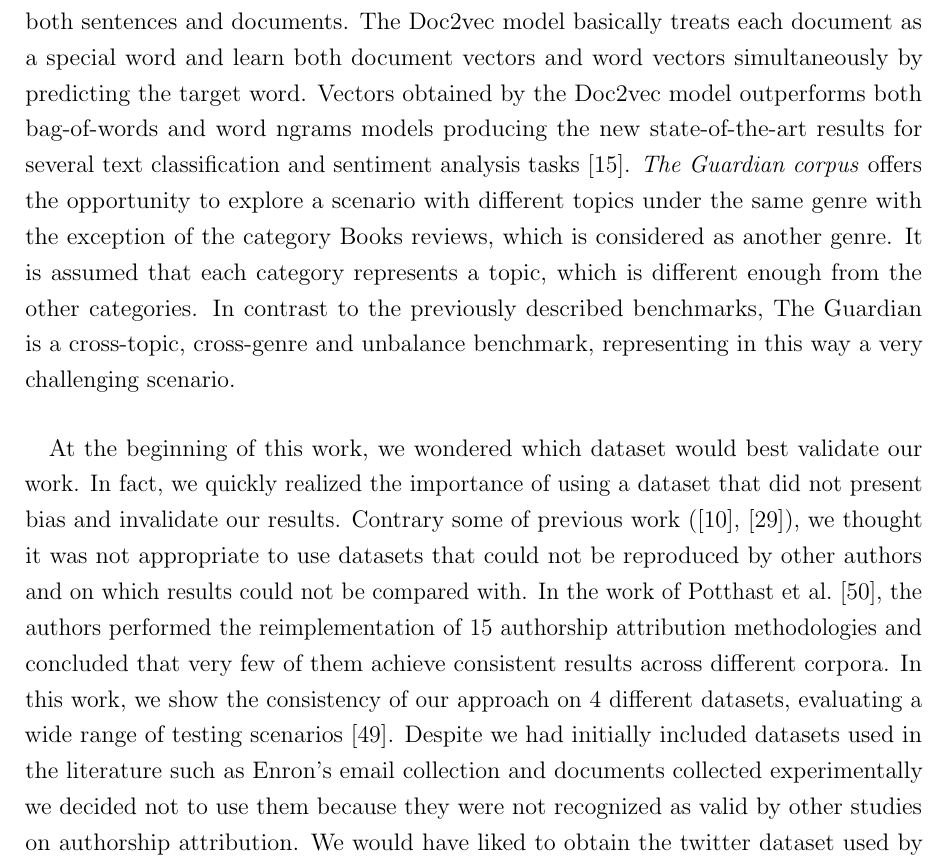
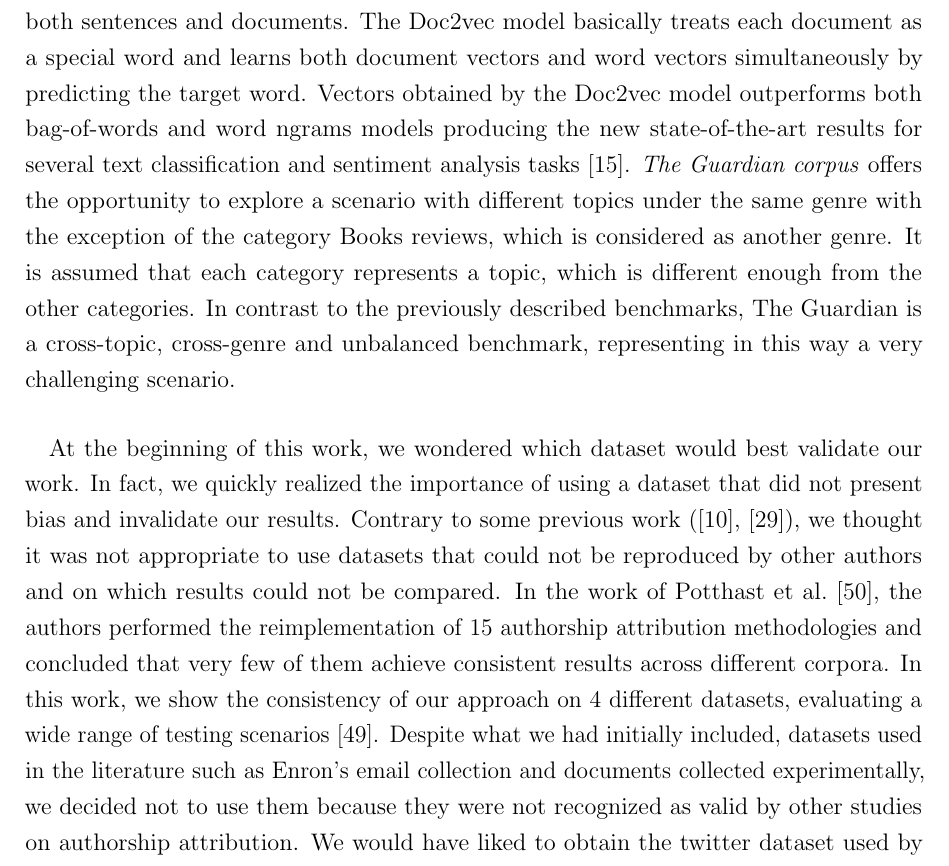
Before and after one commit to GabrieleCalarota/AAThesis, a LaTeX thesis (calarota_gabriele_tesi.tex, which reads 14RelatedWork.tex): part of page 54 of 104, cut so that both start at the same text. Compiled offline with pdfLaTeX.

Commit message:
Check for context

```diff
--- a/14RelatedWork.tex
+++ b/14RelatedWork.tex
@@ -175,7 +175,7 @@ to exploit high-level features for stylometric purposes. More recently, the
 usage of the distributed document representation for the cross-topic authorship attribution task has shown great results in terms of accuracy \cite{posadas2017application} and \cite{gomez2018document}, because
 of its capability to encode the semantic information of texts in a low dimension vector,.
 Recently, the Paragraph Vector (Doc2vec) model was proposed by Le \&
-Mikolov \cite{le2014distributed} for learning distributed representation for both sentences and documents. The Doc2vec model basically treats each document as a special word and learn
+Mikolov \cite{le2014distributed} for learning distributed representation for both sentences and documents. The Doc2vec model basically treats each document as a special word and learns
 both document vectors and word vectors simultaneously by predicting the target word.
 Vectors obtained by the Doc2vec model outperforms both bag-of-words and word ngrams models producing the new state-of-the-art results for several text classification and sentiment analysis tasks \cite{gomez2018document}.
 \textit{The Guardian corpus} offers the opportunity to explore
@@ -184,15 +184,15 @@ the exception of the category “Books reviews,” which is
 considered as another genre. It is assumed that each category represents a topic, which is different enough from
 the other categories. In contrast to the previously described
 benchmarks, The Guardian is a cross-topic, cross-genre and
-unbalance benchmark, representing in this way a very challenging scenario.
+unbalanced benchmark, representing in this way a very challenging scenario.
 
 \paragraph{}
-At the beginning of this work, we wondered which dataset would best validate our work. In fact, we quickly realized the importance of using a dataset that did not present bias and invalidate our results. Contrary some of previous work (\cite{diederich2003authorship}, \cite{koppel2003exploiting}), we thought it was not appropriate to use datasets that could not be reproduced by other authors and on which results could not be compared with.
+At the beginning of this work, we wondered which dataset would best validate our work. In fact, we quickly realized the importance of using a dataset that did not present bias and invalidate our results. Contrary to some previous work (\cite{diederich2003authorship}, \cite{koppel2003exploiting}), we thought it was not appropriate to use datasets that could not be reproduced by other authors and on which results could not be compared.
 In the work of \citeauthor{potthast2016wrote} \cite{potthast2016wrote},
 the authors performed the reimplementation of 15 authorship attribution methodologies and concluded that very few of them achieve consistent results across different corpora. In
 this work, we show the consistency of our approach on 4 different datasets, evaluating a wide range of testing scenarios \cite{posadas2017application}.
-Despite we had initially included datasets used in the literature such as Enron's email collection and documents collected experimentally we decided not to use them because they were not recognized as valid by other studies on authorship attribution.
-We would have liked to obtain the twitter dataset used by \citeauthor{layton2010authorship} in \cite{layton2010authorship}, to have a comparison also with very short text; we wrote him and to his collaborators an email but we never got a reply :(.\\
+Despite what we had initially included, datasets used in the literature such as Enron's email collection and documents collected experimentally, we decided not to use them because they were not recognized as valid by other studies on authorship attribution.
+We would have liked to obtain the twitter dataset used by \citeauthor{layton2010authorship} in \cite{layton2010authorship}, to have a comparison also with very short text; we wrote him and his collaborators an email but we never got a reply :(.\\
 The datasets we selected at the end of the selection process are the following:
 \begin{itemize}
 \item \textbf{RCV1}: both in the form RCV1\_10 and RCV1\_50, i.e. 10 and 50 authors always belonging to the CCAT category, in order to reproduce the same conditions of previous related works.
```
Also changed, not shown: 14RelatedWork.tex (2 more changed lines).
